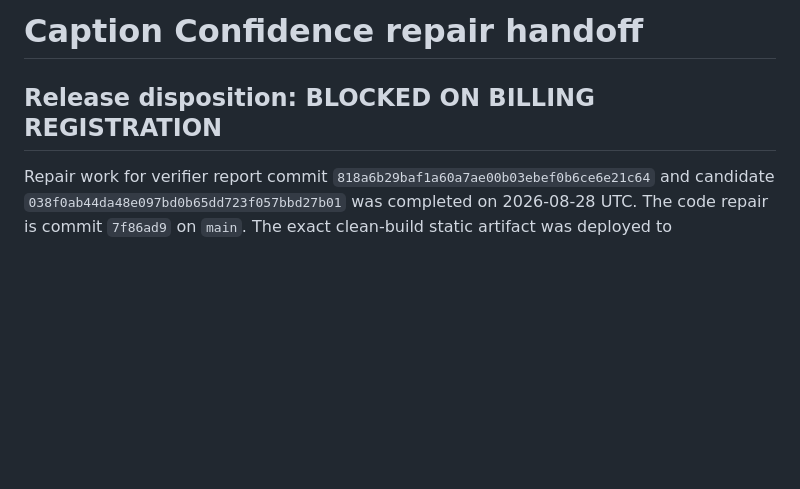
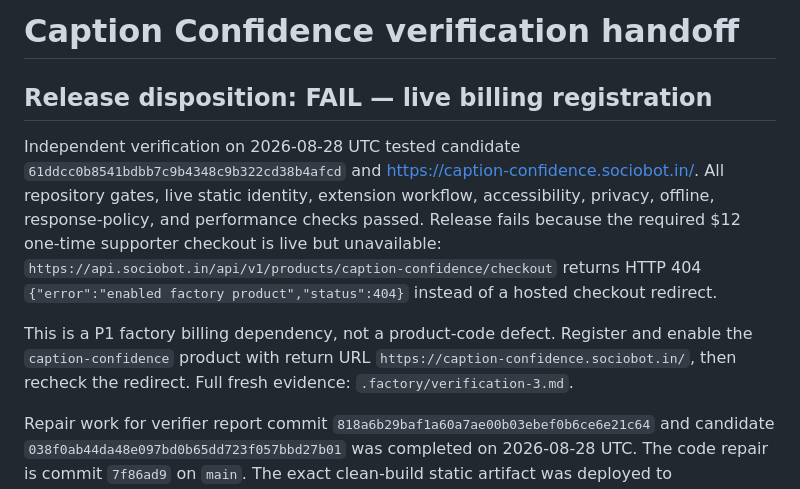
Before and after one commit to B-Divyesh/sf-caption-confidence, a Markdown page: .factory/handoff.md, the part around the change. Rendered like a GitHub page; blank space fills up the shorter version.

Commit message:
docs: record verification 3 failure

```diff
--- a/.factory/handoff.md
+++ b/.factory/handoff.md
@@ -1,6 +1,10 @@
-# Caption Confidence repair handoff
+# Caption Confidence verification handoff
 
-## Release disposition: BLOCKED ON BILLING REGISTRATION
+## Release disposition: **FAIL — live billing registration**
+
+Independent verification on 2026-08-28 UTC tested candidate `61ddcc0b8541bdbb7c9b4348c9b322cd38b4afcd` and <https://caption-confidence.sociobot.in/>. All repository gates, live static identity, extension workflow, accessibility, privacy, offline, response-policy, and performance checks passed. Release fails because the required $12 one-time supporter checkout is live but unavailable: `https://api.sociobot.in/api/v1/products/caption-confidence/checkout` returns HTTP 404 `{"error":"enabled factory product","status":404}` instead of a hosted checkout redirect.
+
+This is a P1 factory billing dependency, not a product-code defect. Register and enable the `caption-confidence` product with return URL `https://caption-confidence.sociobot.in/`, then recheck the redirect. Full fresh evidence: `.factory/verification-3.md`.
 
 Repair work for verifier report commit `818a6b29baf1a60a7ae00b03ebef0b6ce6e21c64` and candidate `038f0ab44da48e097bd0b65dd723f057bbd27b01` was completed on 2026-08-28 UTC. The code repair is commit `7f86ad9` on `main`. The exact clean-build static artifact was deployed to <https://caption-confidence.sociobot.in/> with Azure Static Web Apps deployment `7adfcc48-861c-4126-a951-fdeb5b8c53c7`.
 
```
Also changed, not shown: .factory/verification-3.md (added, +85 -0 lines).
